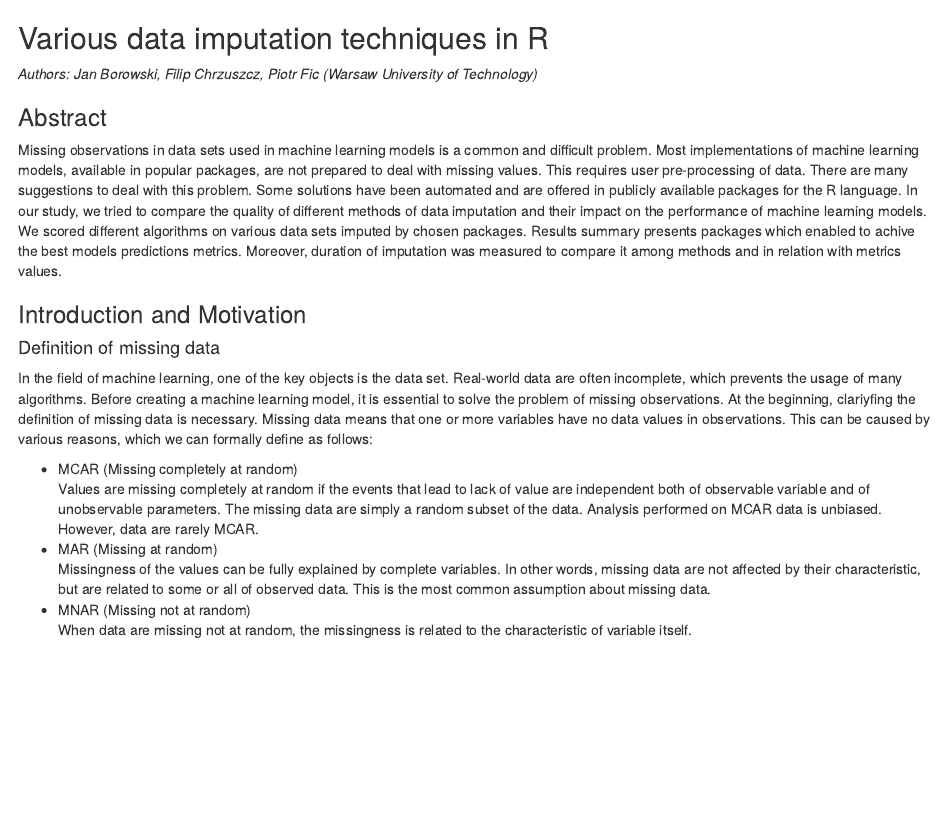
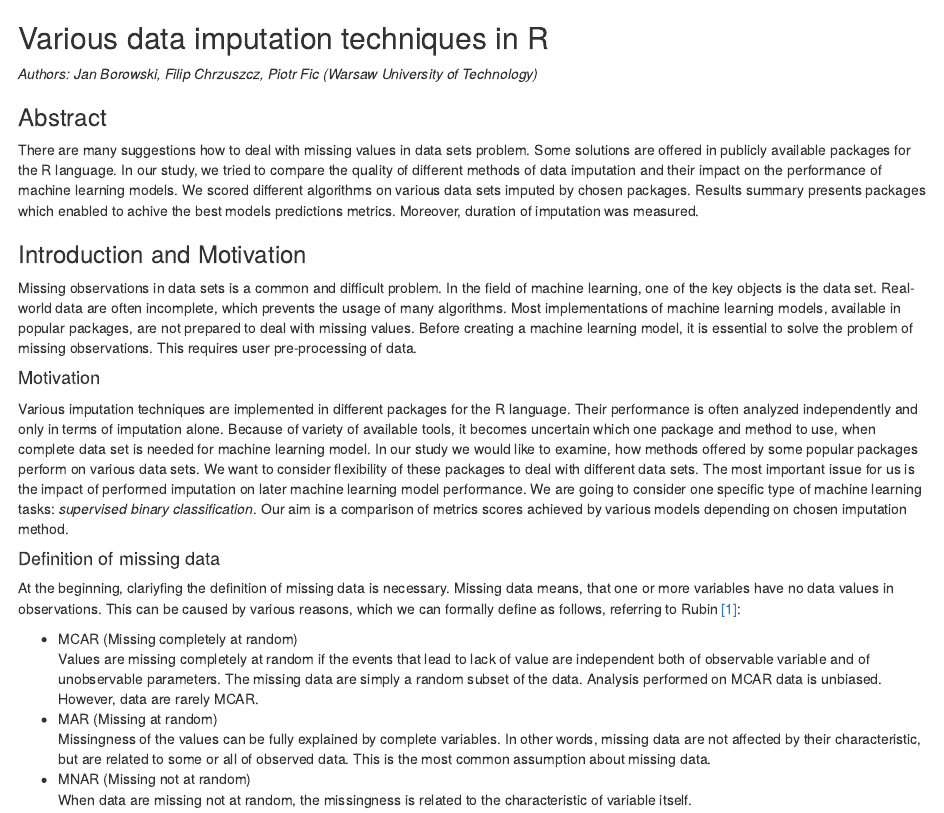
Before and after one commit to arctickey/WB_PD2, an R Markdown document (1-nasz_nr-artykul.Rmd): the page in a window 1100 px wide, from its top. Rendered offline with R 4.5, knitr and Pandoc, with nearby package versions.

Commit message:
poprawki

```diff
--- a/1-nasz_nr-artykul.Rmd
+++ b/1-nasz_nr-artykul.Rmd
@@ -4,13 +4,19 @@
 
 ### Abstract
 
-Missing observations in data sets used in machine learning models is a common and difficult problem. Most implementations of machine learning models, available in popular packages, are not prepared to deal with missing values. This requires user pre-processing of data. There are many suggestions to deal with this problem. Some solutions have been automated and are offered in publicly available packages for the R language. In our study, we tried to compare the quality of different methods of data imputation and their impact on the performance of machine learning models. We scored different algorithms on various data sets imputed by chosen packages. Results summary presents packages which enabled to achive the best models predictions metrics. Moreover, duration of imputation was measured to compare it among methods and in relation with metrics values.
+There are many suggestions how to deal with missing values in data sets problem. Some solutions are offered in publicly available packages for the R language. In our study, we tried to compare the quality of different methods of data imputation and their impact on the performance of machine learning models. We scored different algorithms on various data sets imputed by chosen packages. Results summary presents packages which enabled to achive the best models predictions metrics. Moreover, duration of imputation was measured.
 
 ### Introduction and Motivation
 
+Missing observations in data sets is a common and difficult problem. In the field of machine learning, one of the key objects is the data set. Real-world data are often incomplete, which prevents the usage of many algorithms. Most implementations of machine learning models, available in popular packages, are not prepared to deal with missing values. Before creating a machine learning model, it is essential to solve the problem of missing observations. This requires user pre-processing of data.
+
+#### Motivation
+
+Various imputation techniques are implemented in different packages for the R language. Their performance is often analyzed independently and only in terms of imputation alone. Because of variety of available tools, it becomes uncertain which one package and method to use, when complete data set is needed for machine learning model. In our study we would like to examine, how methods offered by some popular packages perform on various data sets. We want to consider flexibility of these packages to deal with different data sets. The most important issue for us is the impact of performed imputation on later machine learning model performance. We are going to consider one specific type of machine learning tasks: *supervised binary classification*. Our aim is a comparison of metrics scores achieved by various models depending on chosen imputation method.
+
 #### Definition of missing data
 
-In the field of machine learning, one of the key objects is the data set. Real-world data are often incomplete, which prevents the usage of many algorithms. Before creating a machine learning model, it is essential to solve the problem of missing observations. At the beginning, clariyfing the definition of missing data is necessary. Missing data means that one or more variables have no data values in observations. This can be caused by various reasons, which we can formally define as follows:
+At the beginning, clariyfing the definition of missing data is necessary. Missing data means, that one or more variables have no data values in observations. This can be caused by various reasons, which we can formally define as follows, referring to Rubin [[1]](https://doi.org/10.1093/biomet/63.3.581):
 
 - MCAR (Missing completely at random)\
 Values are missing completely at random if the events that lead to lack of value are independent both of observable variable and of unobservable parameters. The missing data are simply a random subset of the data. Analysis performed on MCAR data is unbiased. However, data are rarely MCAR.
```
Also changed, not shown: 1-nasz_nr-artykul.Rmd (4 more changed lines).
